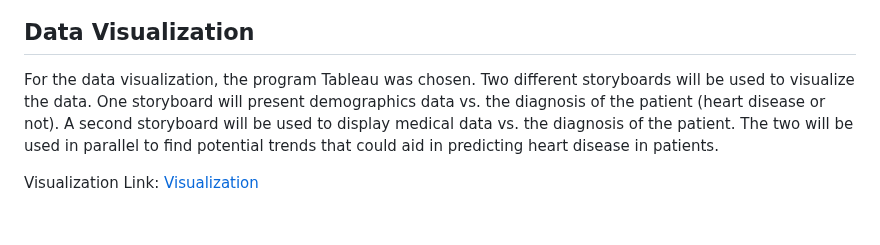
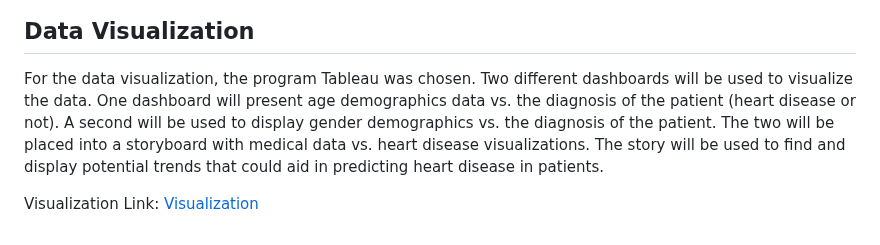
Before and after one commit to jenny0741/final_project, a Markdown page: README.md, the part around the change. Rendered like a GitHub page.

```diff
--- a/README.md
+++ b/README.md
@@ -99,6 +99,6 @@ _Source_ https://archive.ics.uci.edu/ml/datasets/heart+disease
 
  ## Data Visualization
 
- For the data visualization, the program Tableau was chosen. Two different storyboards will be used to visualize the data. One storyboard will present demographics data vs. the diagnosis of the patient (heart disease or not). A second storyboard will be used to display medical data vs. the diagnosis of the patient. The two will be used in parallel to find potential trends that could aid in predicting heart disease in patients.
+ For the data visualization, the program Tableau was chosen. Two different dashboards will be used to visualize the data. One dashboard will present age demographics data vs. the diagnosis of the patient (heart disease or not). A second  will be used to display gender demographics vs. the diagnosis of the patient. The two will be placed into a storyboard with medical data vs. heart disease visualizations. The story will be used to find and display potential trends that could aid in predicting heart disease in patients.
 
  Visualization Link: [Visualization](https://public.tableau.com/app/profile/jenny.tran2139/viz/Heart_Disease_Prediction/HeartDiseasePrediction?publish=yes)
```
